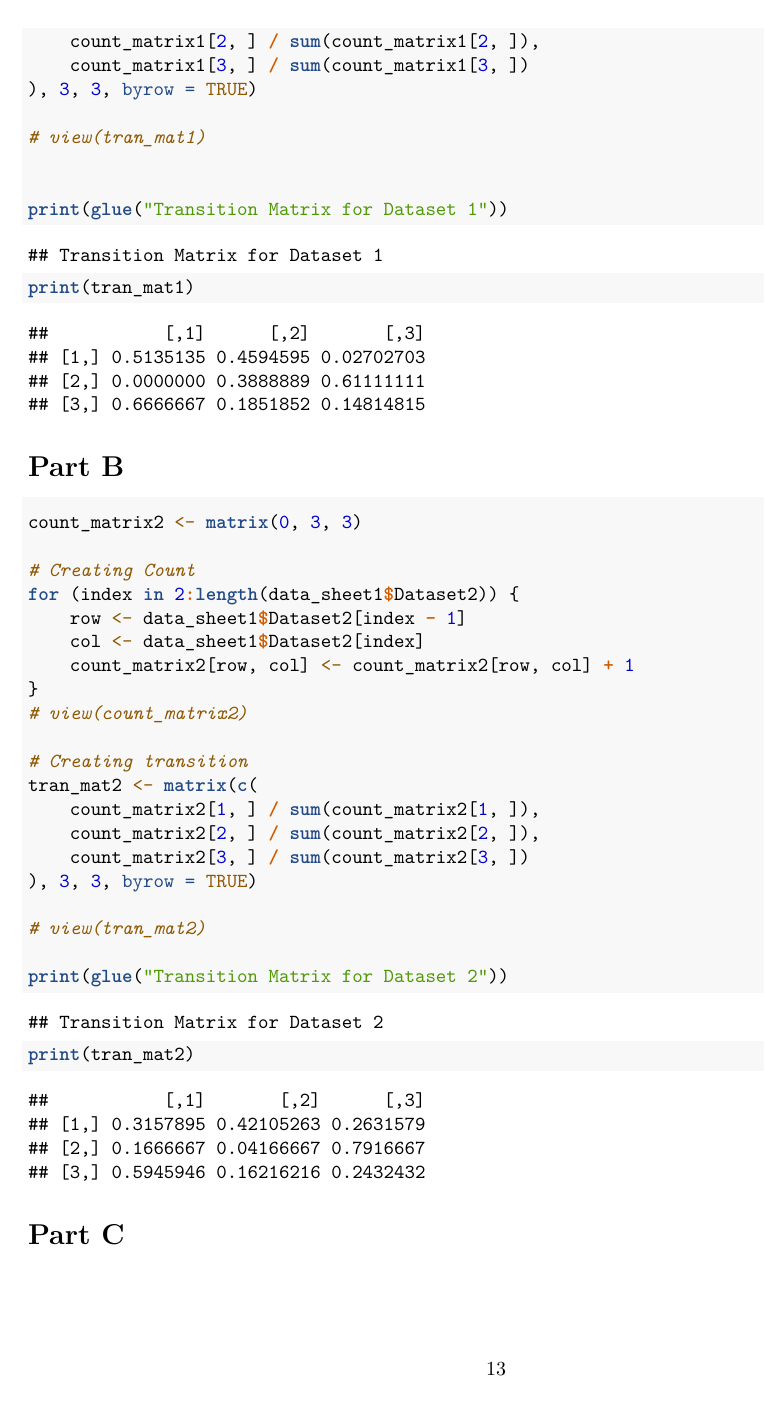
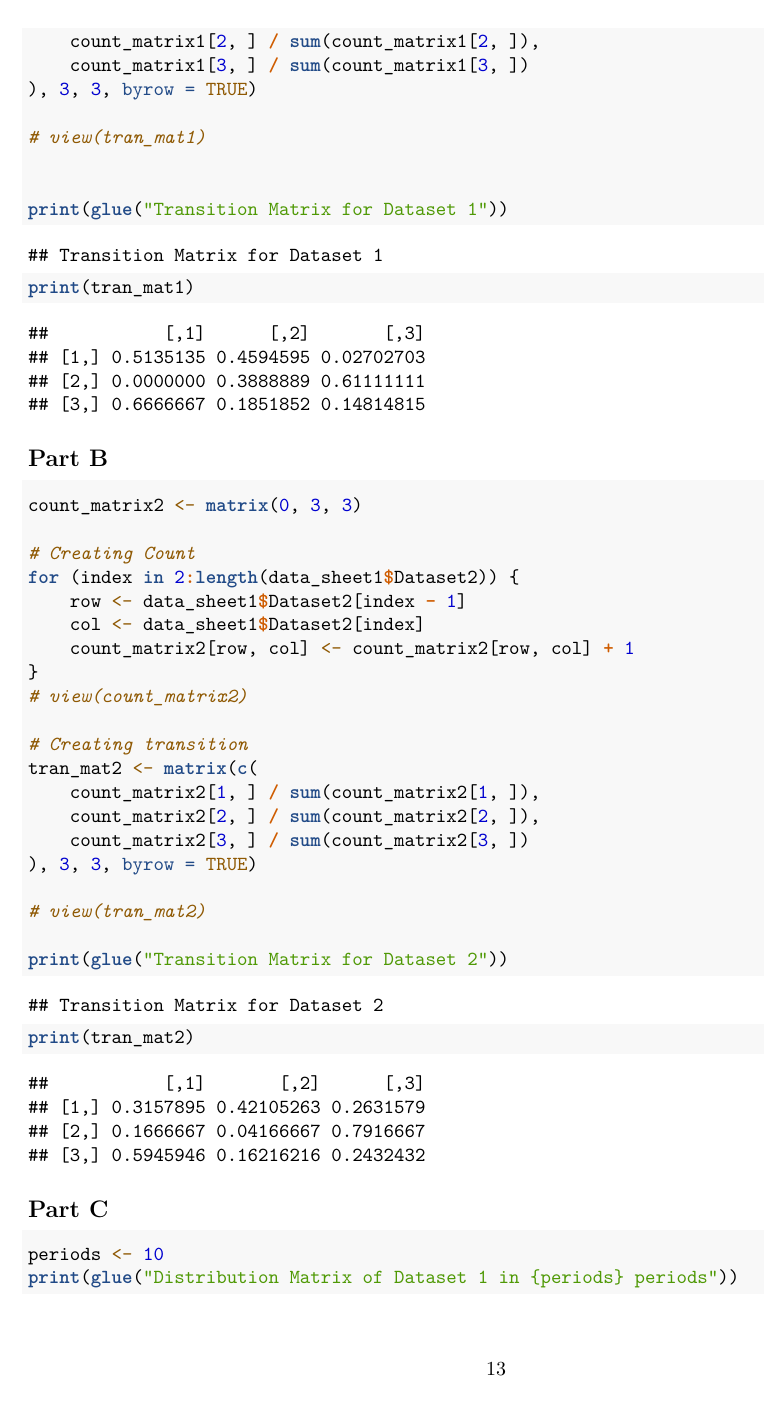
Before and after one commit to tinker23r/Monash, an R Markdown document (ETC3430/Assignments/A1.rmd): page 13 of 15. Rendered offline with R 4.5, knitr and Pandoc, then LaTeX, with nearby package versions.

Commit message:
Fixed styling with subheadings

````diff
--- a/ETC3430/Assignments/A1.rmd
+++ b/ETC3430/Assignments/A1.rmd
@@ -194,7 +194,7 @@ print(glue("Transition Matrix for Dataset 1"))
 print(tran_mat1)
 ```
 
-# Part B
+## Part B
 ```{r TM Dataset2}
 count_matrix2 <- matrix(0, 3, 3)
 
@@ -219,7 +219,7 @@ print(glue("Transition Matrix for Dataset 2"))
 print(tran_mat2)
 ```
 
-# Part C
+## Part C
 ```{r Distribution Matrix in 10 periods}
 periods <- 10
 print(glue("Distribution Matrix of Dataset 1 in {periods} periods"))
````
Also changed, not shown: ETC3430/Assignments/A1.rmd (2 more changed lines).
